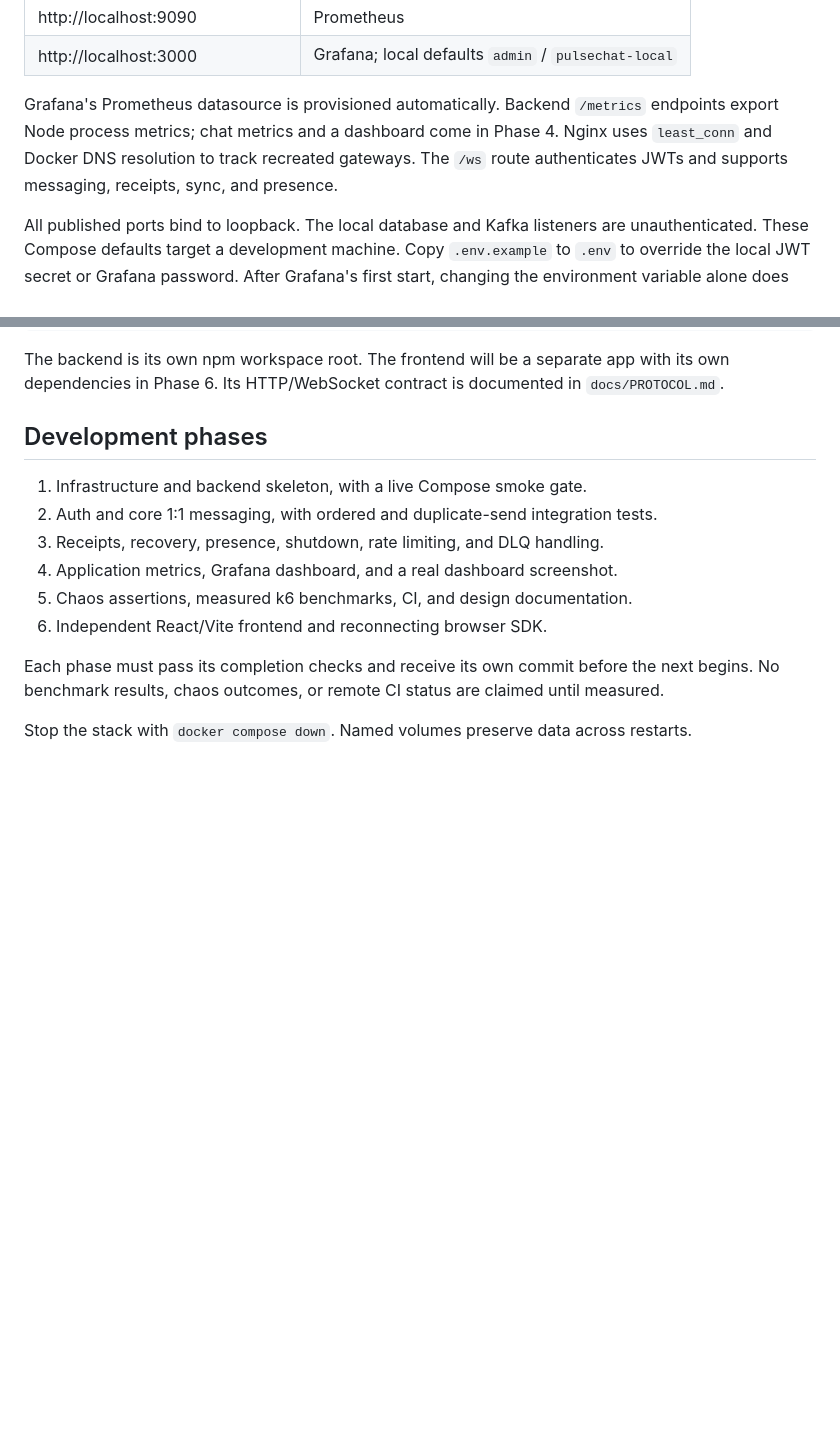
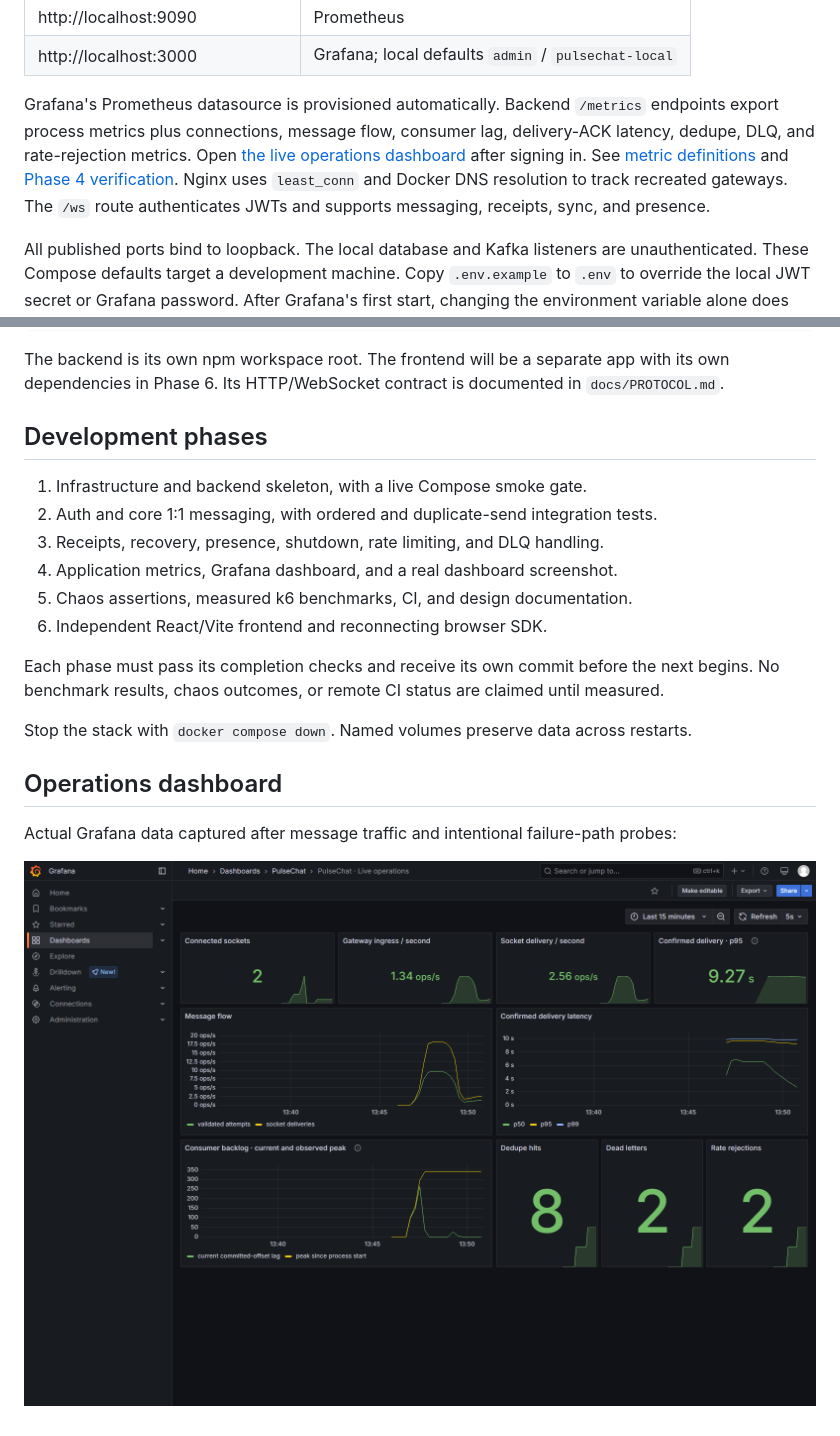
Before and after one commit to ShlokMaharwal/PulseChat, a Markdown page: README.md, 2 parts joined by grey strips. Rendered like a GitHub page; pictures changed too: docs/img/dashboard.png (added); blank space fills up the shorter version.

Commit message:
Add live metrics and provision the operations dashboard

```diff
--- a/README.md
+++ b/README.md
@@ -28,7 +28,7 @@ Only one gateway image and one processor image are built; replicas reuse those i
 | http://localhost:9090 | Prometheus |
 | http://localhost:3000 | Grafana; local defaults `admin` / `pulsechat-local` |
 
-Grafana's Prometheus datasource is provisioned automatically. Backend `/metrics` endpoints export Node process metrics; chat metrics and a dashboard come in Phase 4. Nginx uses `least_conn` and Docker DNS resolution to track recreated gateways. The `/ws` route authenticates JWTs and supports messaging, receipts, sync, and presence.
+Grafana's Prometheus datasource is provisioned automatically. Backend `/metrics` endpoints export process metrics plus connections, message flow, consumer lag, delivery-ACK latency, dedupe, DLQ, and rate-rejection metrics. Open [the live operations dashboard](http://localhost:3000/d/pulsechat-overview) after signing in. See [metric definitions](docs/OBSERVABILITY.md) and [Phase 4 verification](docs/phase-4-verification.md). Nginx uses `least_conn` and Docker DNS resolution to track recreated gateways. The `/ws` route authenticates JWTs and supports messaging, receipts, sync, and presence.
 
 All published ports bind to loopback. The local database and Kafka listeners are unauthenticated. These Compose defaults target a development machine. Copy `.env.example` to `.env` to override the local JWT secret or Grafana password. After Grafana's first start, changing the environment variable alone does not reset its persisted admin password.
 
@@ -86,3 +86,9 @@ The backend is its own npm workspace root. The frontend will be a separate app w
 Each phase must pass its completion checks and receive its own commit before the next begins. No benchmark results, chaos outcomes, or remote CI status are claimed until measured.
 
 Stop the stack with `docker compose down`. Named volumes preserve data across restarts.
+
+## Operations dashboard
+
+Actual Grafana data captured after message traffic and intentional failure-path probes:
+
+![PulseChat operations dashboard](docs/img/dashboard.png)
```
Also changed, not shown: docs/OBSERVABILITY.md (added, +30 -0 lines), docs/phase-4-verification.md (added, +22 -0 lines), 10 other files.
